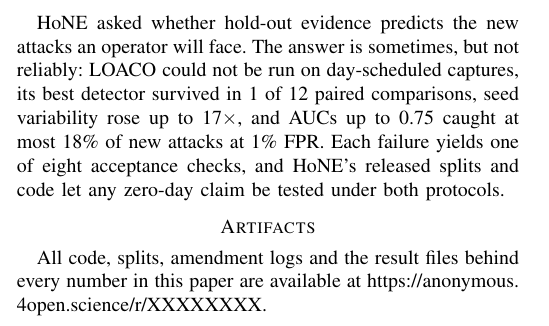
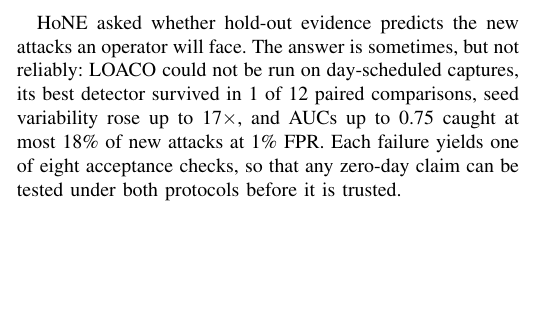
Before and after one commit to hafsah-aslam/AHSD, a LaTeX paper (paper/hone_user/main.tex): part of one column of page 8 of 10, cut so that both start at the same text, the shorter picture padded with empty space. Compiled offline with pdfLaTeX.

Commit message:
HoNE: remove artifacts section and release wording (artifacts not required for submission)
Co-Authored-By: Claude Opus 5.5 <noreply@anthropic.com>
Claude-Session: https://claude.ai/code/session_01LmdWFNgatKQB5uMLcpPZvX

```diff
--- a/paper/hone_user/main.tex
+++ b/paper/hone_user/main.tex
@@ -352,10 +352,8 @@ Findings can be selected after the fact & 8. Pre-registration or a full amendmen
 
 \section{Conclusion}
 \label{sec:concl}
-HoNE asked whether hold-out evidence predicts the new attacks an operator will face. The answer is sometimes, but not reliably: LOACO could not be run on day-scheduled captures, its best detector survived in 1 of 12 paired comparisons, seed variability rose up to 17$\times$, and AUCs up to 0.75 caught at most 18\% of new attacks at 1\% FPR. Each failure yields one of eight acceptance checks, and HoNE's released splits and code let any zero-day claim be tested under both protocols.
+HoNE asked whether hold-out evidence predicts the new attacks an operator will face. The answer is sometimes, but not reliably: LOACO could not be run on day-scheduled captures, its best detector survived in 1 of 12 paired comparisons, seed variability rose up to 17$\times$, and AUCs up to 0.75 caught at most 18\% of new attacks at 1\% FPR. Each failure yields one of eight acceptance checks, so that any zero-day claim can be tested under both protocols before it is trusted.
 
-\section*{Artifacts}
-All code, splits, amendment logs and the result files behind every number in this paper are available at \artifact.
 
 \clearpage
 \bibliographystyle{IEEEtran}
```
